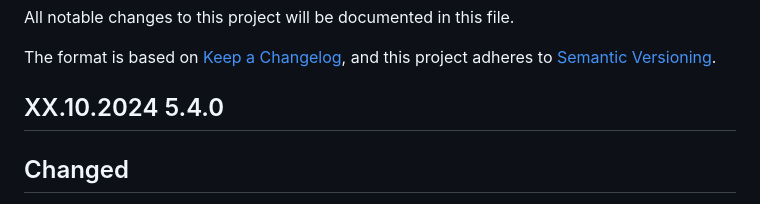
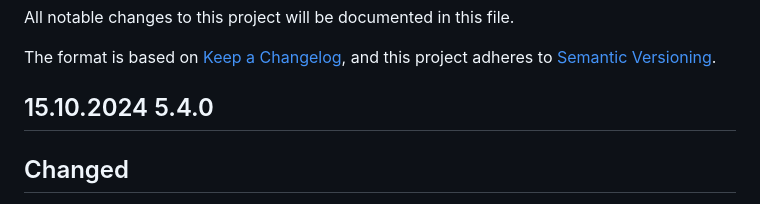
Before and after one commit to iProov/web, a Markdown page: CHANGELOG.md, the part around the change. Drawn GitHub-style.

Commit message:
Add Missing Date

```diff
--- a/CHANGELOG.md
+++ b/CHANGELOG.md
@@ -5,7 +5,7 @@ All notable changes to this project will be documented in this file.
 The format is based on [Keep a Changelog](https://keepachangelog.com/en/1.0.0/),
 and this project adheres to [Semantic Versioning](https://semver.org/spec/v2.0.0.html).
 
-## XX.10.2024 5.4.0
+## 15.10.2024 5.4.0
 
 ## Changed
 - **Security**: General security enhancements.
```
